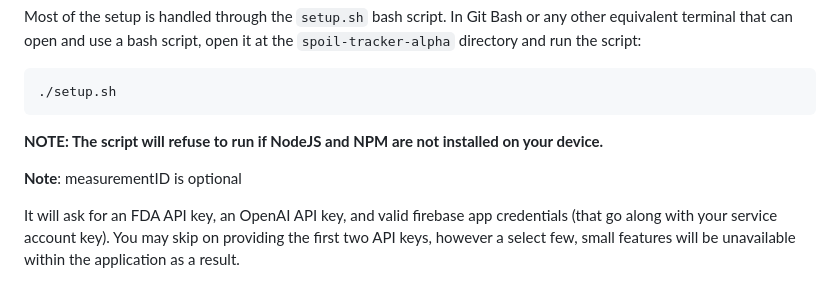
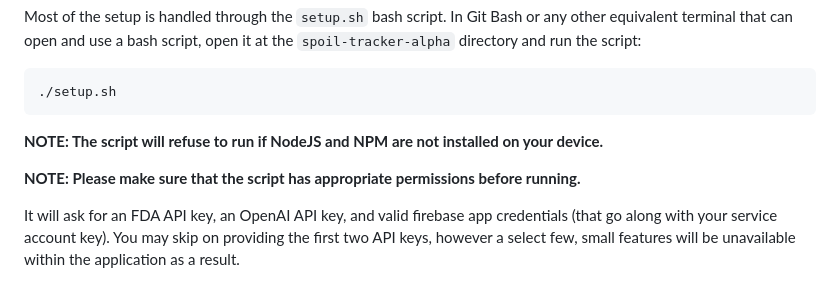
Before and after one commit to Spoil-Tracker/Spoil-Tracker-App, a Markdown page: README.md, the part around the change. GitHub-like rendering.

````diff
--- a/README.md
+++ b/README.md
@@ -49,7 +49,7 @@
 ```
 **NOTE: The script will refuse to run if NodeJS and NPM are not installed on your device.**
 
-**Note**: measurementID is optional
+**NOTE: Please make sure that the script has appropriate permissions before running.**
 
 It will ask for an FDA API key, an OpenAI API key, and valid firebase app credentials (that go along with your service account key). You may skip on providing the first two API keys, however a select few, small features will be unavailable within the application as a result.
 
````
